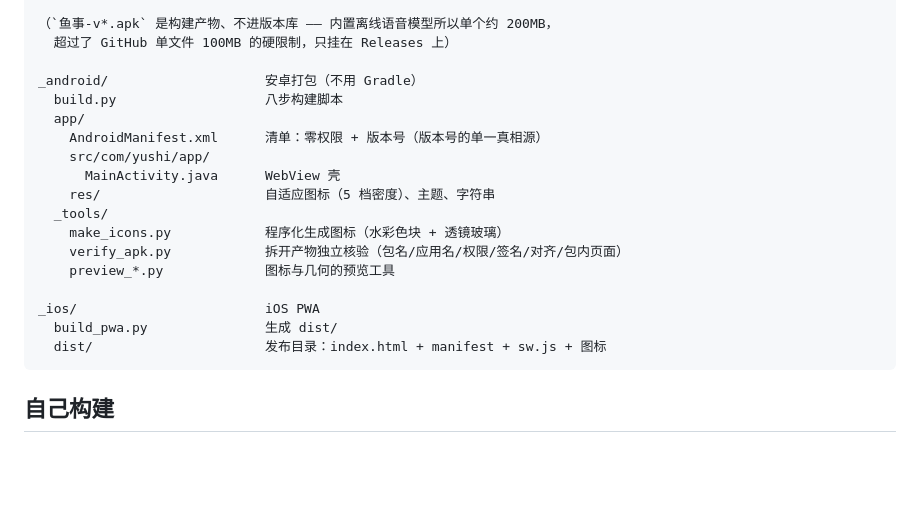
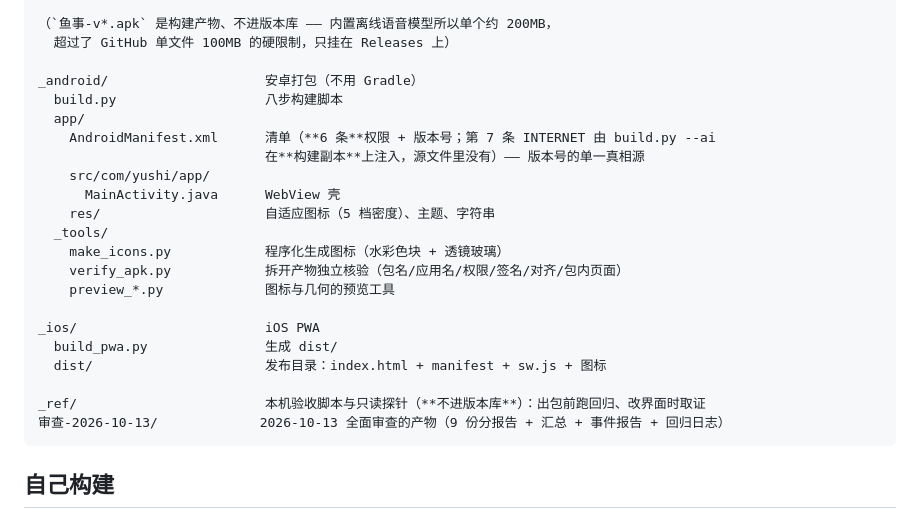
Before and after one commit to yurtin/yushi, a Markdown page: README.md, the part around one of its changes. Drawn GitHub-style; blank space fills up the shorter version.

````diff
--- a/README.md
+++ b/README.md
@@ -81,7 +85,8 @@ README.md                    本文件
 _android/                    安卓打包（不用 Gradle）
   build.py                   八步构建脚本
   app/
-    AndroidManifest.xml      清单：零权限 + 版本号（版本号的单一真相源）
+    AndroidManifest.xml      清单（**6 条**权限 + 版本号；第 7 条 INTERNET 由 build.py --ai
+                             在**构建副本**上注入，源文件里没有）—— 版本号的单一真相源
     src/com/yushi/app/
       MainActivity.java      WebView 壳
     res/                     自适应图标（5 档密度）、主题、字符串
@@ -93,6 +98,9 @@ _android/                    安卓打包（不用 Gradle）
 _ios/                        iOS PWA
   build_pwa.py               生成 dist/
   dist/                      发布目录：index.html + manifest + sw.js + 图标
+
+_ref/                        本机验收脚本与只读探针（**不进版本库**）：出包前跑回归、改界面时取证
+审查-2026-10-13/             2026-10-13 全面审查的产物（9 份分报告 + 汇总 + 事件报告 + 回归日志）
 ```
 
 ## 自己构建
````
Also changed, not shown: other parts of README.md (+15 -11 lines).
